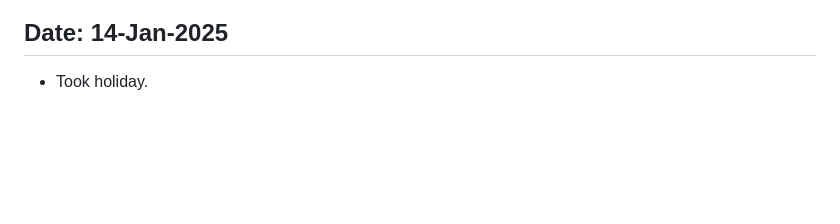
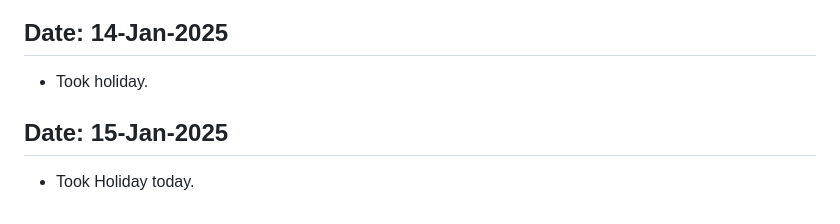
Before and after one commit to Devanshukoli/my-odinproject-journey, a Markdown page: log.md, the part around the change. GitHub-like rendering; blank space fills up the shorter version.

Commit message:
update log file

```diff
--- a/log.md
+++ b/log.md
@@ -187,3 +187,6 @@
 
 ## Date: 14-Jan-2025
 - Took holiday.
+
+## Date: 15-Jan-2025
+- Took Holiday today.
```
